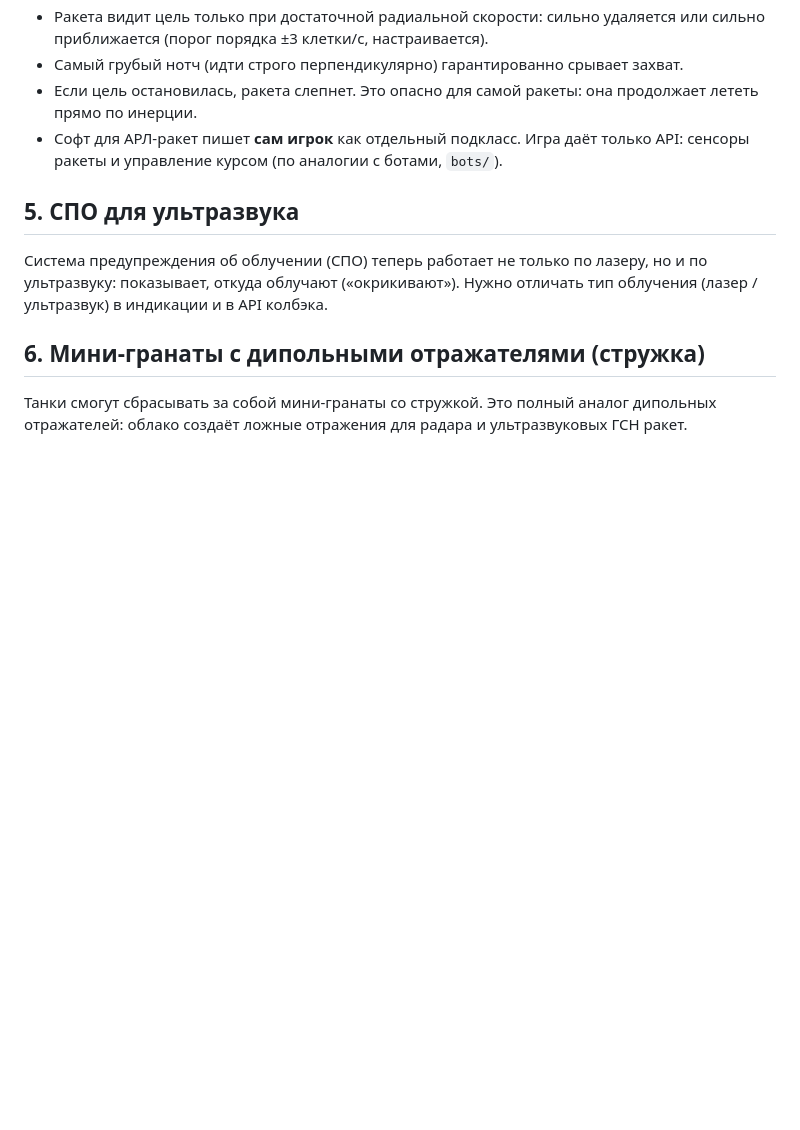
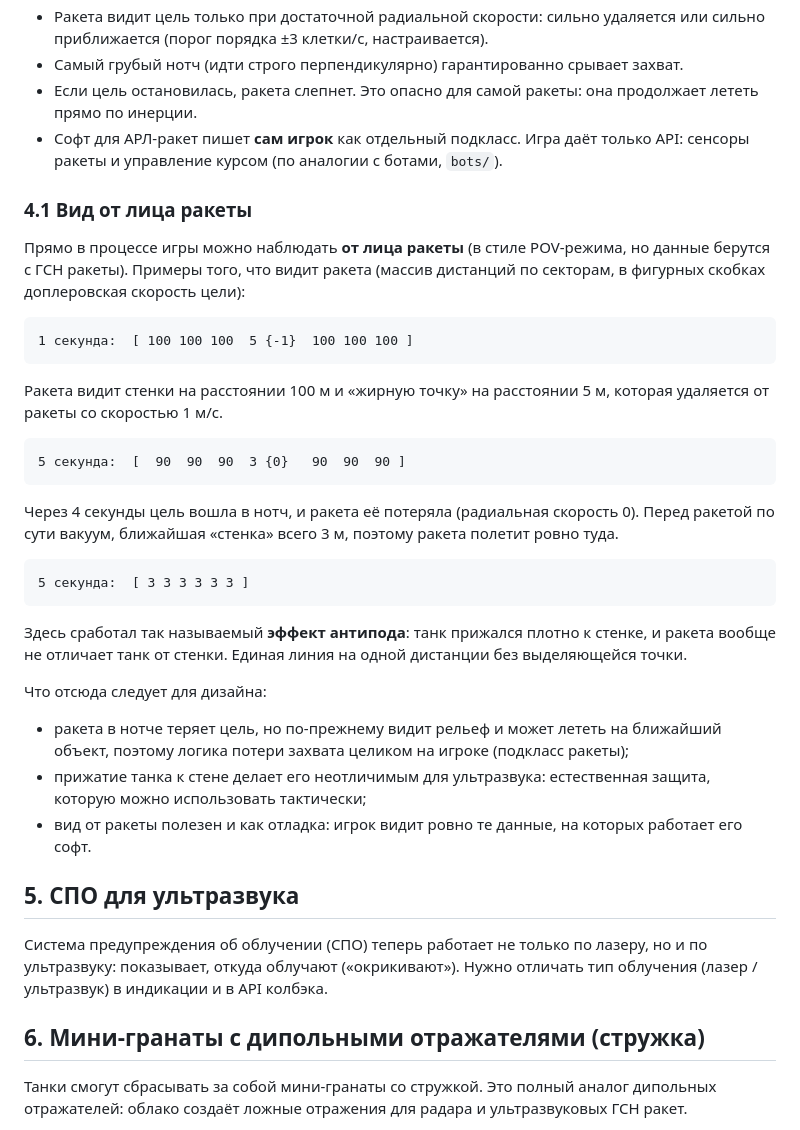
Before and after one commit to Skycader/war-bots, a Markdown page: plans/ultrasound-radar.md, the part around the change. GitHub-like rendering; blank space fills up the shorter version.

Commit message:
plans: missile POV view, notch loss and wall 'antipode' effect examples
Co-Authored-By: Claude Sonnet 5.5 <noreply@anthropic.com>

````diff
--- a/plans/ultrasound-radar.md
+++ b/plans/ultrasound-radar.md
@@ -41,6 +41,34 @@
 - Если цель остановилась, ракета слепнет. Это опасно для самой ракеты: она продолжает лететь прямо по инерции.
 - Софт для АРЛ-ракет пишет **сам игрок** как отдельный подкласс. Игра даёт только API: сенсоры ракеты и управление курсом (по аналогии с ботами, `bots/`).
 
+### 4.1 Вид от лица ракеты
+
+Прямо в процессе игры можно наблюдать **от лица ракеты** (в стиле POV-режима, но данные берутся с ГСН ракеты). Примеры того, что видит ракета (массив дистанций по секторам, в фигурных скобках доплеровская скорость цели):
+
+```
+1 секунда:  [ 100 100 100  5 {-1}  100 100 100 ]
+```
+
+Ракета видит стенки на расстоянии 100 м и «жирную точку» на расстоянии 5 м, которая удаляется от ракеты со скоростью 1 м/с.
+
+```
+5 секунда:  [  90  90  90  3 {0}   90  90  90 ]
+```
+
+Через 4 секунды цель вошла в нотч, и ракета её потеряла (радиальная скорость 0). Перед ракетой по сути вакуум, ближайшая «стенка» всего 3 м, поэтому ракета полетит ровно туда.
+
+```
+5 секунда:  [ 3 3 3 3 3 3 ]
+```
+
+Здесь сработал так называемый **эффект антипода**: танк прижался плотно к стенке, и ракета вообще не отличает танк от стенки. Единая линия на одной дистанции без выделяющейся точки.
+
+Что отсюда следует для дизайна:
+
+- ракета в нотче теряет цель, но по-прежнему видит рельеф и может лететь на ближайший объект, поэтому логика потери захвата целиком на игроке (подкласс ракеты);
+- прижатие танка к стене делает его неотличимым для ультразвука: естественная защита, которую можно использовать тактически;
+- вид от ракеты полезен и как отладка: игрок видит ровно те данные, на которых работает его софт.
+
 ## 5. СПО для ультразвука
 
 Система предупреждения об облучении (СПО) теперь работает не только по лазеру, но и по ультразвуку: показывает, откуда облучают («окрикивают»). Нужно отличать тип облучения (лазер / ультразвук) в индикации и в API колбэка.
````
